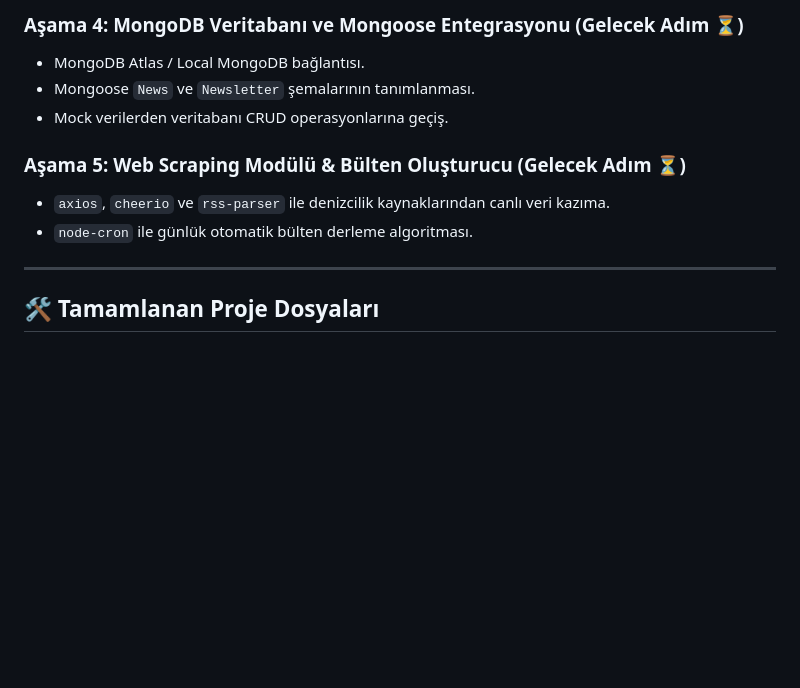
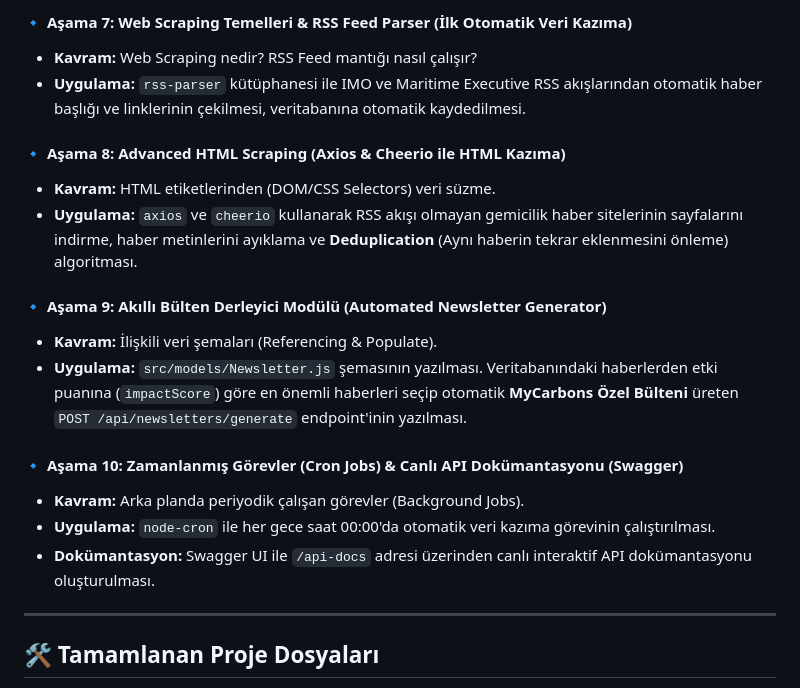
Before and after one commit to toygucakin/MarineRadar, a Markdown page: MARINERADAR.md, the part around one of its changes. Rendered like a GitHub page; blank space fills up the shorter version.

```diff
--- a/MARINERADAR.md
+++ b/MARINERADAR.md
@@ -102,12 +56,20 @@ Projeyi adım adım modüler ve ölçeklenebilir bir mimaride şöyle inşa edec
 
-### Aşama 4: MongoDB Veritabanı ve Mongoose Entegrasyonu (Gelecek Adım ⏳)
-- MongoDB Atlas / Local MongoDB bağlantısı.
-- Mongoose `News` ve `Newsletter` şemalarının tanımlanması.
-- Mock verilerden veritabanı CRUD operasyonlarına geçiş.
+#### 🔹 Aşama 7: Web Scraping Temelleri & RSS Feed Parser (İlk Otomatik Veri Kazıma)
+- **Kavram:** Web Scraping nedir? RSS Feed mantığı nasıl çalışır?
+- **Uygulama:** `rss-parser` kütüphanesi ile IMO ve Maritime Executive RSS akışlarından otomatik haber başlığı ve linklerinin çekilmesi, veritabanına otomatik kaydedilmesi.
 
-### Aşama 5: Web Scraping Modülü & Bülten Oluşturucu (Gelecek Adım ⏳)
-- `axios`, `cheerio` ve `rss-parser` ile denizcilik kaynaklarından canlı veri kazıma.
-- `node-cron` ile günlük otomatik bülten derleme algoritması.
+#### 🔹 Aşama 8: Advanced HTML Scraping (Axios & Cheerio ile HTML Kazıma)
+- **Kavram:** HTML etiketlerinden (DOM/CSS Selectors) veri süzme.
+- **Uygulama:** `axios` ve `cheerio` kullanarak RSS akışı olmayan gemicilik haber sitelerinin sayfalarını indirme, haber metinlerini ayıklama ve **Deduplication** (Aynı haberin tekrar eklenmesini önleme) algoritması.
+
+#### 🔹 Aşama 9: Akıllı Bülten Derleyici Modülü (Automated Newsletter Generator)
+- **Kavram:** İlişkili veri şemaları (Referencing & Populate).
+- **Uygulama:** `src/models/Newsletter.js` şemasının yazılması. Veritabanındaki haberlerden etki puanına (`impactScore`) göre en önemli haberleri seçip otomatik **MyCarbons Özel Bülteni** üreten `POST /api/newsletters/generate` endpoint'inin yazılması.
+
+#### 🔹 Aşama 10: Zamanlanmış Görevler (Cron Jobs) & Canlı API Dokümantasyonu (Swagger)
+- **Kavram:** Arka planda periyodik çalışan görevler (Background Jobs).
+- **Uygulama:** `node-cron` ile her gece saat 00:00'da otomatik veri kazıma görevinin çalıştırılması.
+- **Dokümantasyon:** Swagger UI ile `/api-docs` adresi üzerinden canlı interaktif API dokümantasyonu oluşturulması.
 
 ---
 
```
Also changed, not shown: other parts of MARINERADAR.md (+22 -68 lines).
